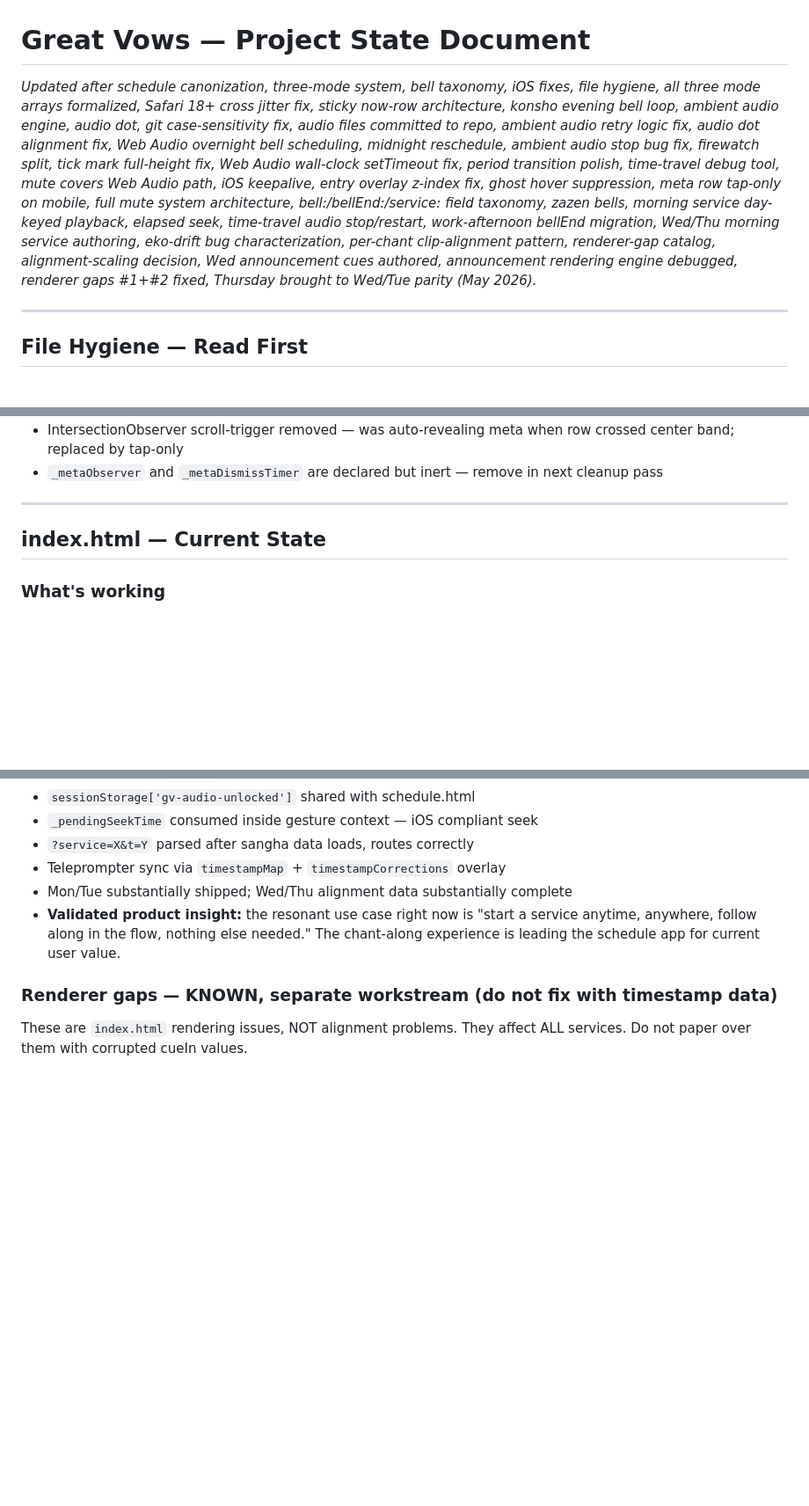
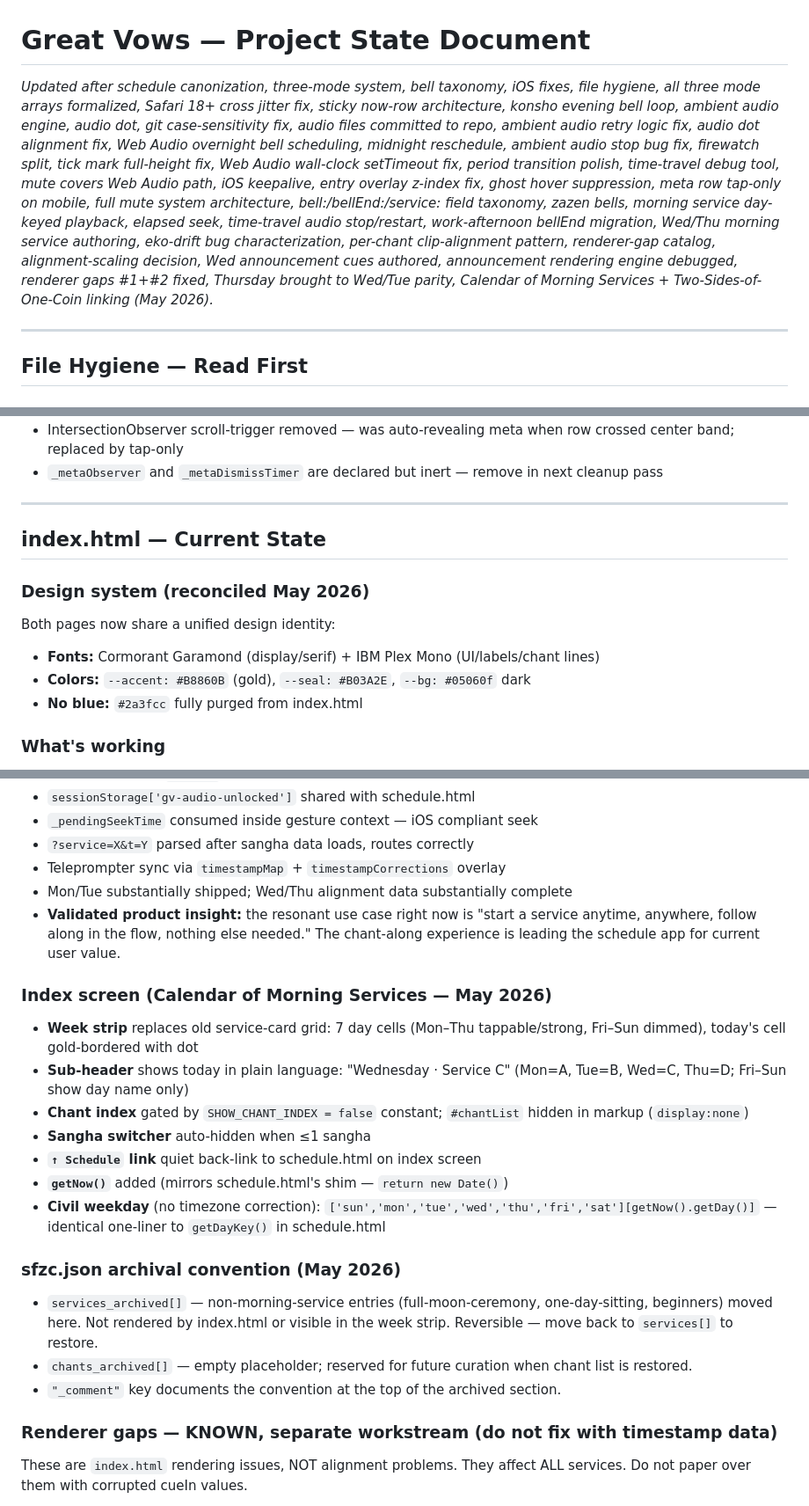
Before and after one commit to khertel377/great-vows, a Markdown page: great-vows-state-doc.md, 3 parts joined by grey strips. Shown at 88% size. Rendered like a GitHub page; blank space fills up the shorter version.

Commit message:
docs: state doc addendum — Calendar of Morning Services session (May 2026)
Civil weekday decision, sfzc.json archival convention, reconciled design
tokens, Thursday service default, index.html week-strip architecture.

Co-Authored-By: Claude Sonnet 4.6 <noreply@anthropic.com>

```diff
--- a/great-vows-state-doc.md
+++ b/great-vows-state-doc.md
@@ -1,5 +1,5 @@
 # Great Vows — Project State Document
-*Updated after schedule canonization, three-mode system, bell taxonomy, iOS fixes, file hygiene, all three mode arrays formalized, Safari 18+ cross jitter fix, sticky now-row architecture, konsho evening bell loop, ambient audio engine, audio dot, git case-sensitivity fix, audio files committed to repo, ambient audio retry logic fix, audio dot alignment fix, Web Audio overnight bell scheduling, midnight reschedule, ambient audio stop bug fix, firewatch split, tick mark full-height fix, Web Audio wall-clock setTimeout fix, period transition polish, time-travel debug tool, mute covers Web Audio path, iOS keepalive, entry overlay z-index fix, ghost hover suppression, meta row tap-only on mobile, full mute system architecture, bell:/bellEnd:/service: field taxonomy, zazen bells, morning service day-keyed playback, elapsed seek, time-travel audio stop/restart, work-afternoon bellEnd migration, Wed/Thu morning service authoring, eko-drift bug characterization, per-chant clip-alignment pattern, renderer-gap catalog, alignment-scaling decision, Wed announcement cues authored, announcement rendering engine debugged, renderer gaps #1+#2 fixed, Thursday brought to Wed/Tue parity (May 2026).*
+*Updated after schedule canonization, three-mode system, bell taxonomy, iOS fixes, file hygiene, all three mode arrays formalized, Safari 18+ cross jitter fix, sticky now-row architecture, konsho evening bell loop, ambient audio engine, audio dot, git case-sensitivity fix, audio files committed to repo, ambient audio retry logic fix, audio dot alignment fix, Web Audio overnight bell scheduling, midnight reschedule, ambient audio stop bug fix, firewatch split, tick mark full-height fix, Web Audio wall-clock setTimeout fix, period transition polish, time-travel debug tool, mute covers Web Audio path, iOS keepalive, entry overlay z-index fix, ghost hover suppression, meta row tap-only on mobile, full mute system architecture, bell:/bellEnd:/service: field taxonomy, zazen bells, morning service day-keyed playback, elapsed seek, time-travel audio stop/restart, work-afternoon bellEnd migration, Wed/Thu morning service authoring, eko-drift bug characterization, per-chant clip-alignment pattern, renderer-gap catalog, alignment-scaling decision, Wed announcement cues authored, announcement rendering engine debugged, renderer gaps #1+#2 fixed, Thursday brought to Wed/Tue parity, Calendar of Morning Services + Two-Sides-of-One-Coin linking (May 2026).*
 
 ---
 
@@ -477,6 +477,12 @@ New audio creation sets muted state at birth:
 
 ## index.html — Current State
 
+### Design system (reconciled May 2026)
+Both pages now share a unified design identity:
+- **Fonts:** Cormorant Garamond (display/serif) + IBM Plex Mono (UI/labels/chant lines)
+- **Colors:** `--accent: #B8860B` (gold), `--seal: #B03A2E`, `--bg: #05060f` dark
+- **No blue:** `#2a3fcc` fully purged from index.html
+
 ### What's working
 - Zoom lock on viewport meta
 - WakeLock IIFE with visibility restore
@@ -487,6 +493,20 @@ New audio creation sets muted state at birth:
 - Teleprompter sync via `timestampMap` + `timestampCorrections` overlay
 - Mon/Tue substantially shipped; Wed/Thu alignment data substantially complete
 - **Validated product insight:** the resonant use case right now is "start a service anytime, anywhere, follow along in the flow, nothing else needed." The chant-along experience is leading the schedule app for current user value.
+
+### Index screen (Calendar of Morning Services — May 2026)
+- **Week strip** replaces old service-card grid: 7 day cells (Mon–Thu tappable/strong, Fri–Sun dimmed), today's cell gold-bordered with dot
+- **Sub-header** shows today in plain language: "Wednesday · Service C" (Mon=A, Tue=B, Wed=C, Thu=D; Fri–Sun show day name only)
+- **Chant index** gated by `SHOW_CHANT_INDEX = false` constant; `#chantList` hidden in markup (`display:none`)
+- **Sangha switcher** auto-hidden when ≤1 sangha
+- **`↑ Schedule` link** quiet back-link to schedule.html on index screen
+- **`getNow()`** added (mirrors schedule.html's shim — `return new Date()`)
+- **Civil weekday** (no timezone correction): `['sun','mon','tue','wed','thu','fri','sat'][getNow().getDay()]` — identical one-liner to `getDayKey()` in schedule.html
+
+### sfzc.json archival convention (May 2026)
+- `services_archived[]` — non-morning-service entries (full-moon-ceremony, one-day-sitting, beginners) moved here. Not rendered by index.html or visible in the week strip. Reversible — move back to `services[]` to restore.
+- `chants_archived[]` — empty placeholder; reserved for future curation when chant list is restored.
+- `"_comment"` key documents the convention at the top of the archived section.
 
 ### Renderer gaps — KNOWN, separate workstream (do not fix with timestamp data)
 These are `index.html` rendering issues, NOT alignment problems. They affect ALL services. Do not paper over them with corrupted cueIn values.
```
Also changed, not shown: other parts of great-vows-state-doc.md (+3 -3 lines).
